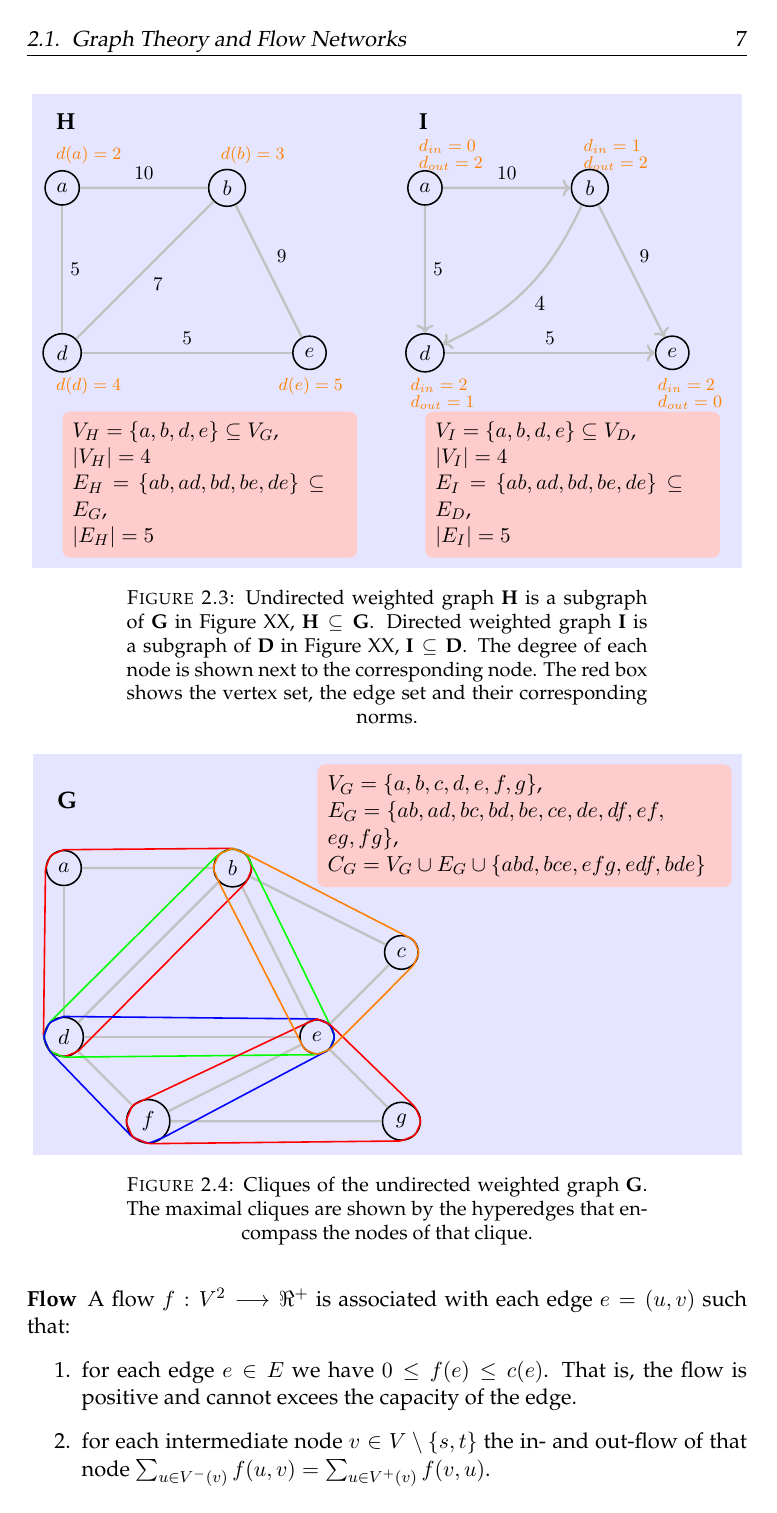
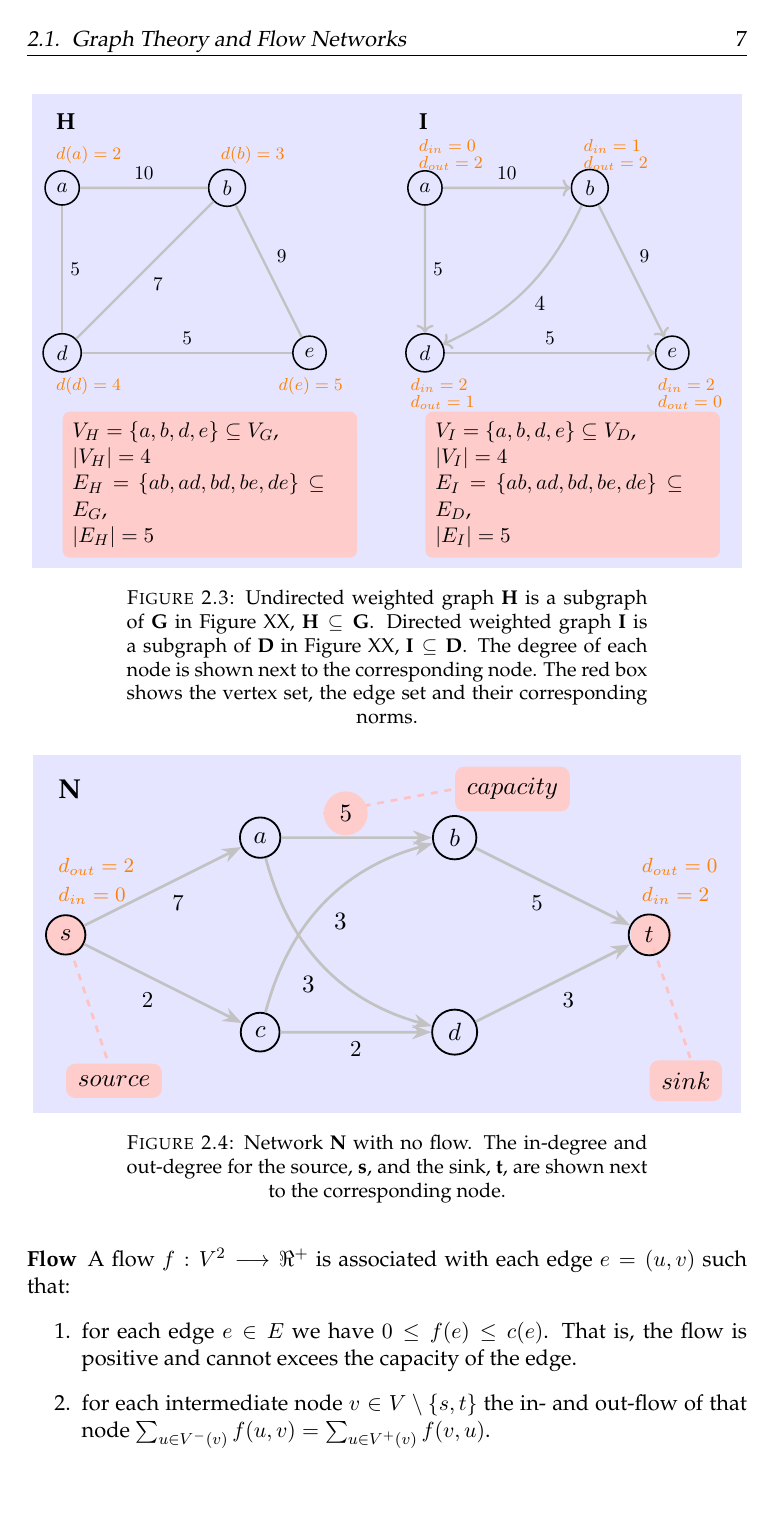
Before and after one commit to rai0504/MScThesis, a LaTeX thesis (main.tex, which reads Chapters/ChapterB.tex): page 33 of 59. Compiled offline with pdfLaTeX.

Commit message:
Revert "Clique figure"
This reverts commit ee3d7d67f9521d296d68074052b78c22f396cccc.

```diff
--- a/Chapters/ChapterB.tex
+++ b/Chapters/ChapterB.tex
@@ -194,48 +194,6 @@ If a graph is directed, also known as a \textbf{digraph}, then a node $v$ has an
 \begin{definition}[Clique]
 	A clique is a maximal subgraph.
 \end{definition}
-
-\tikzstyle{vertex}=[circle,thick,draw]
-\tikzstyle{edge} = [draw=black!24, very thick,-]
-\tikzstyle{weight} = [font=\small]
-\begin{figure}[!h]
-	\centering
-	\resizebox {\columnwidth} {!} {
-		\begin{tikzpicture}[scale=1.5, auto, swap, background rectangle/.style={fill=blue!10}, show background rectangle]
-		\draw[black] node at (-0.2,2.8) [font=\large,right,rounded corners,inner sep=1ex] {$\textbf{G}$};
-		% draw the vertices
-		\foreach \pos/\name in {{(0,2)/a}, {(2,2)/b}, {(4,1)/c},{(0,0)/d}, {(3,0)/e},
-			{(4,-1)/g}, {(1,-1)/f}}
-		\node[vertex] (\name) at \pos {$\name$};
-		% connect vertices with edges and draw weights
-		\foreach \source/ \dest /\weight in {b/a/{},c/b/{},d/a/{},d/b/{},e/b/{},e/c/{},e/d/{},
-			f/d/{},f/e/{}, g/e/{},g/f/{}}
-		\path[edge] (\source) -- node[weight] {$\weight$} (\dest);
-
-		% hyperedges around cliques
-		% abd
-		\draw[red, thick, rounded corners=1pt] (a.north) -- (a.north west) -- (a.west) -- (d.west) -- (d.south west) -- (d.south) -- (d.south east) -- (b.south east) -- (b.east) -- (b.north east) -- (b.north) -- (a.north);
-		% bde
-		\draw[green, thick, rounded corners=1pt] (b.north) -- (b.north west) -- (d.north west) -- (d.west) -- (d.south west) -- (d.south) -- (e.south) -- (e.south east) -- (e.east) -- (e.north east) -- (b.north east) -- (b.north);
-		% def
-		\draw[blue, thick, rounded corners=1pt] (d.north) -- (d.north west) -- (d.west) -- (d.south west) -- (f.south west) -- (f.south) -- (f.south east) -- (e.south east) -- (e.east) -- (e.north east) -- (e.north) -- (d.north);
-		% efg
-		\draw[red, thick, rounded corners=1pt] (e.north) -- (e.north west) -- (f.north west) -- (f.west) -- (f.south west) -- (f.south) -- (g.south) -- (g.south east) -- (g.east) -- (g.north east) -- (e.north east) -- (e.north);
-		% bce
-		\draw[orange, thick, rounded corners=1pt] (b.north) -- (b.north west) -- (b.west) -- (b.south west) -- (e.south west) -- (e.south) -- (e.south east) -- (c.south east) -- (c.east) -- (c.north east) -- (b.north east) -- (b.north);
-
-		% info box
-		\draw[yshift=2.5cm,xshift=3.0cm]
-		node [right,text width=7cm,rounded corners,fill=red!20,inner sep=1ex]
-		{
-			$V_{G} = \{a,b,c,d,e,f,g\}$, \\
-			$E_{G} = \{ab,ad,bc,bd,be,ce,de,df,ef,$\\$eg,fg\}$, \\
-			$C_{G} = V_G \cup E_G \cup \{abd, bce, efg, edf, bde\}$
-		};
-		\end{tikzpicture}
-	}
-	\caption{Cliques of the undirected weighted graph \textbf{G}. The maximal cliques are shown by the hyperedges that encompass the nodes of that clique.}
-\end{figure}
 
 \begin{definition}[Network]
 	A network $N = (V,E)$ is a directed graph with a source node $s$, a sink node $t$ and a strictly positive capacity on every edge. That is, for each edge $e \in E$, the capacity, $c(.)$, obeys $c(e) \in \Re^{+}$.
```
